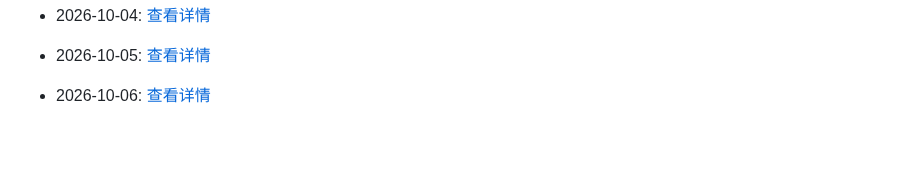
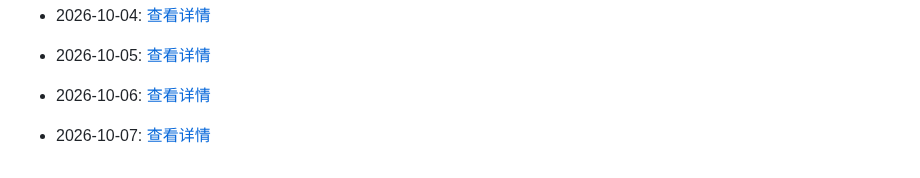
Before and after one commit to G3niusYukki/dailyclaw, a Markdown page: PROGRESS.md, the part around the change. Rendered like a GitHub page; blank space fills up the shorter version.

Commit message:
🤖 Daily evolution: 2026-10-07

```diff
--- a/PROGRESS.md
+++ b/PROGRESS.md
@@ -481,3 +481,5 @@
 - 2026-10-05: [查看详情](evolution/2026/10/05.md)
 
 - 2026-10-06: [查看详情](evolution/2026/10/06.md)
+
+- 2026-10-07: [查看详情](evolution/2026/10/07.md)
```
Also changed, not shown: 1 other file.
